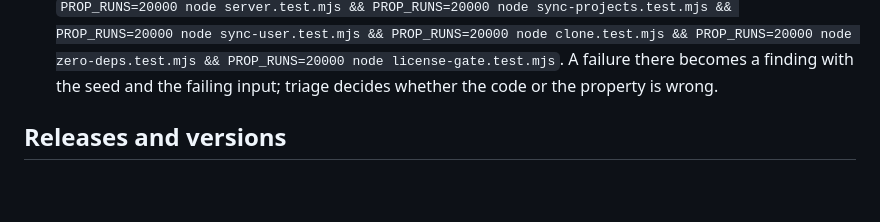
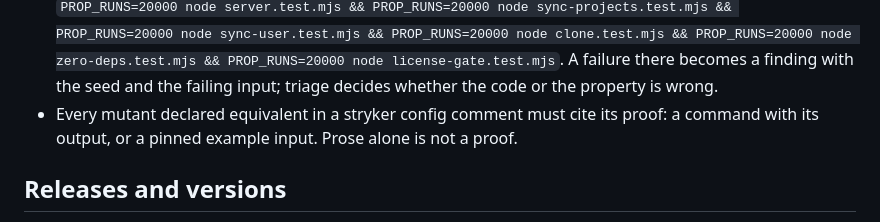
Before and after one commit to ottr-ai/alate, a Markdown page: AGENTS.md, the part around the change. GitHub-like rendering; blank space fills up the shorter version.

Commit message:
sync: require probes for mutation equivalence claims

```diff
--- a/AGENTS.md
+++ b/AGENTS.md
@@ -58,6 +58,7 @@ works for a dry run).
   as a gate (the gate tier runs inside the chain above at the fixed seed 42, 200 runs):
   `PROP_RUNS=20000 node server.test.mjs && PROP_RUNS=20000 node sync-projects.test.mjs && PROP_RUNS=20000 node sync-user.test.mjs && PROP_RUNS=20000 node clone.test.mjs && PROP_RUNS=20000 node zero-deps.test.mjs && PROP_RUNS=20000 node license-gate.test.mjs`.
   A failure there becomes a finding with the seed and the failing input; triage decides whether the code or the property is wrong.
+- Every mutant declared equivalent in a stryker config comment must cite its proof: a command with its output, or a pinned example input. Prose alone is not a proof.
 
 ## Releases and versions
 
```
